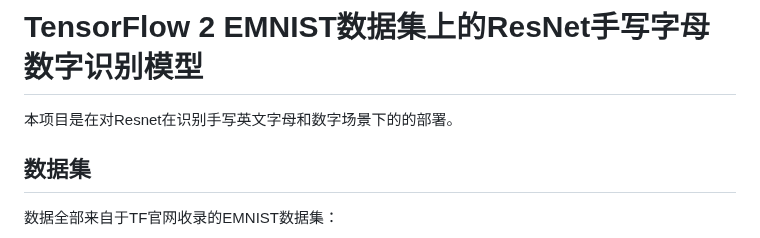
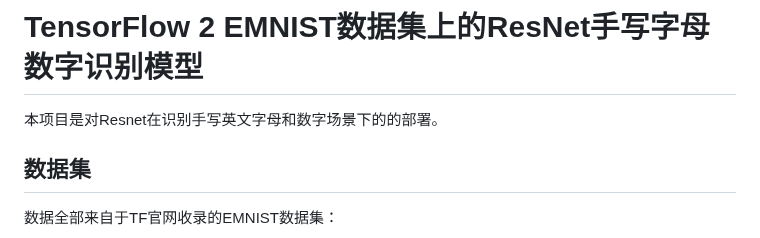
Before and after one commit to Ainyqianqian888/Handwritten_english_letter_and_number_recognition, a Markdown page: README.md, the part around the change. Drawn GitHub-style.

```diff
--- a/README.md
+++ b/README.md
@@ -1,5 +1,5 @@
 # TensorFlow 2 EMNIST数据集上的ResNet手写字母数字识别模型
-本项目是在对Resnet在识别手写英文字母和数字场景下的的部署。
+本项目是对Resnet在识别手写英文字母和数字场景下的的部署。
 
 ## 数据集
 
```
